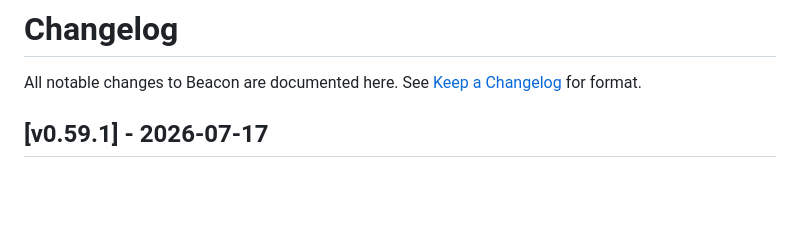
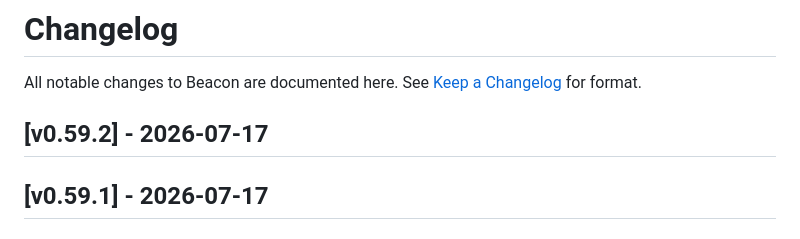
Before and after one commit to kurogin23mech-source/beacon, a Markdown page: CHANGELOG.md, the part around the change. GitHub-like rendering; blank space fills up the shorter version.

Commit message:
docs(release): update README/CHANGELOG for v0.59.2

```diff
--- a/CHANGELOG.md
+++ b/CHANGELOG.md
@@ -1,6 +1,8 @@
 # Changelog
 
 All notable changes to Beacon are documented here. See [Keep a Changelog](https://keepachangelog.com/en/1.1.0/) for format.
+
+## [v0.59.2] - 2026-07-17
 
 ## [v0.59.1] - 2026-07-17
 
```
